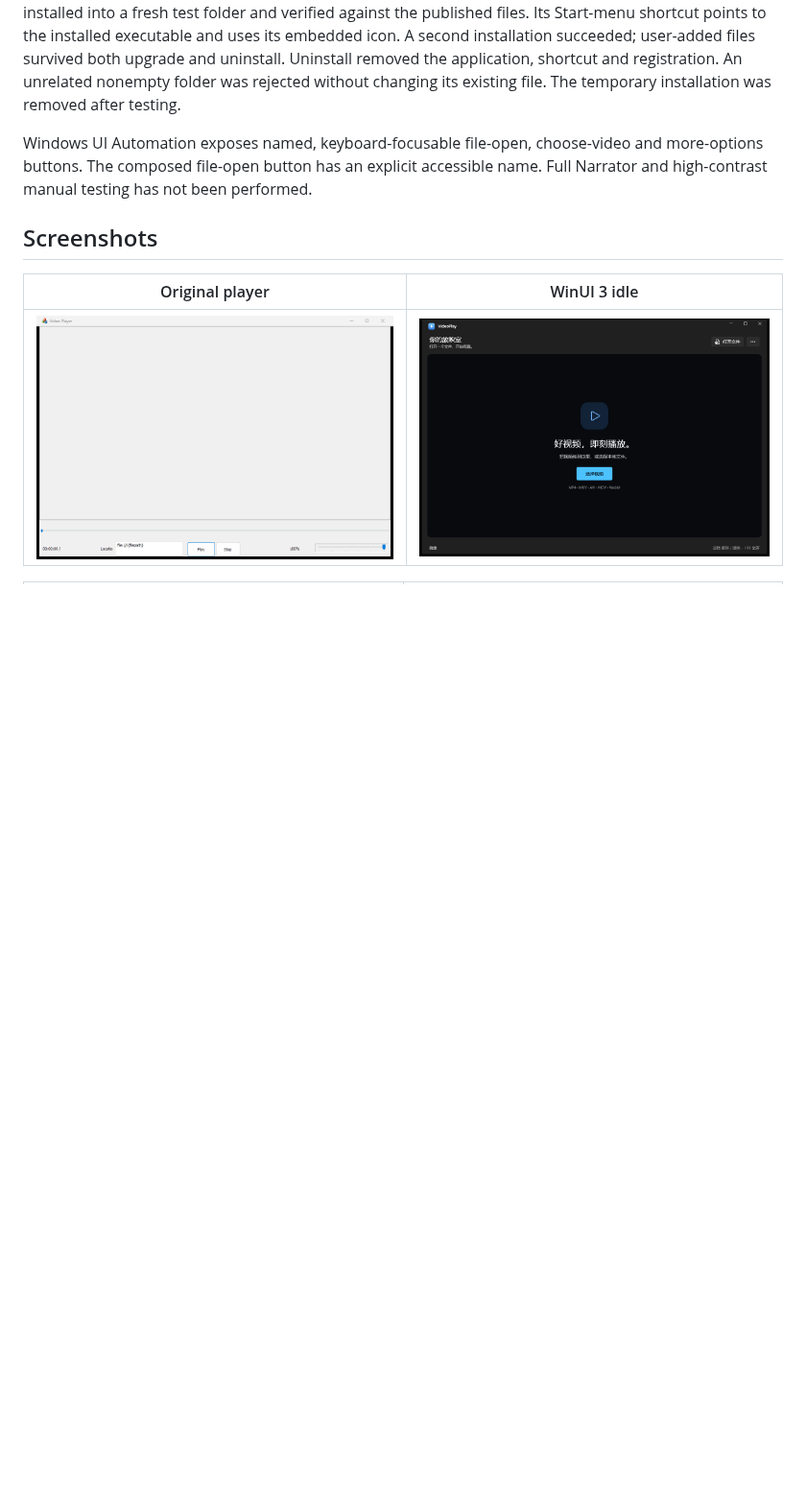
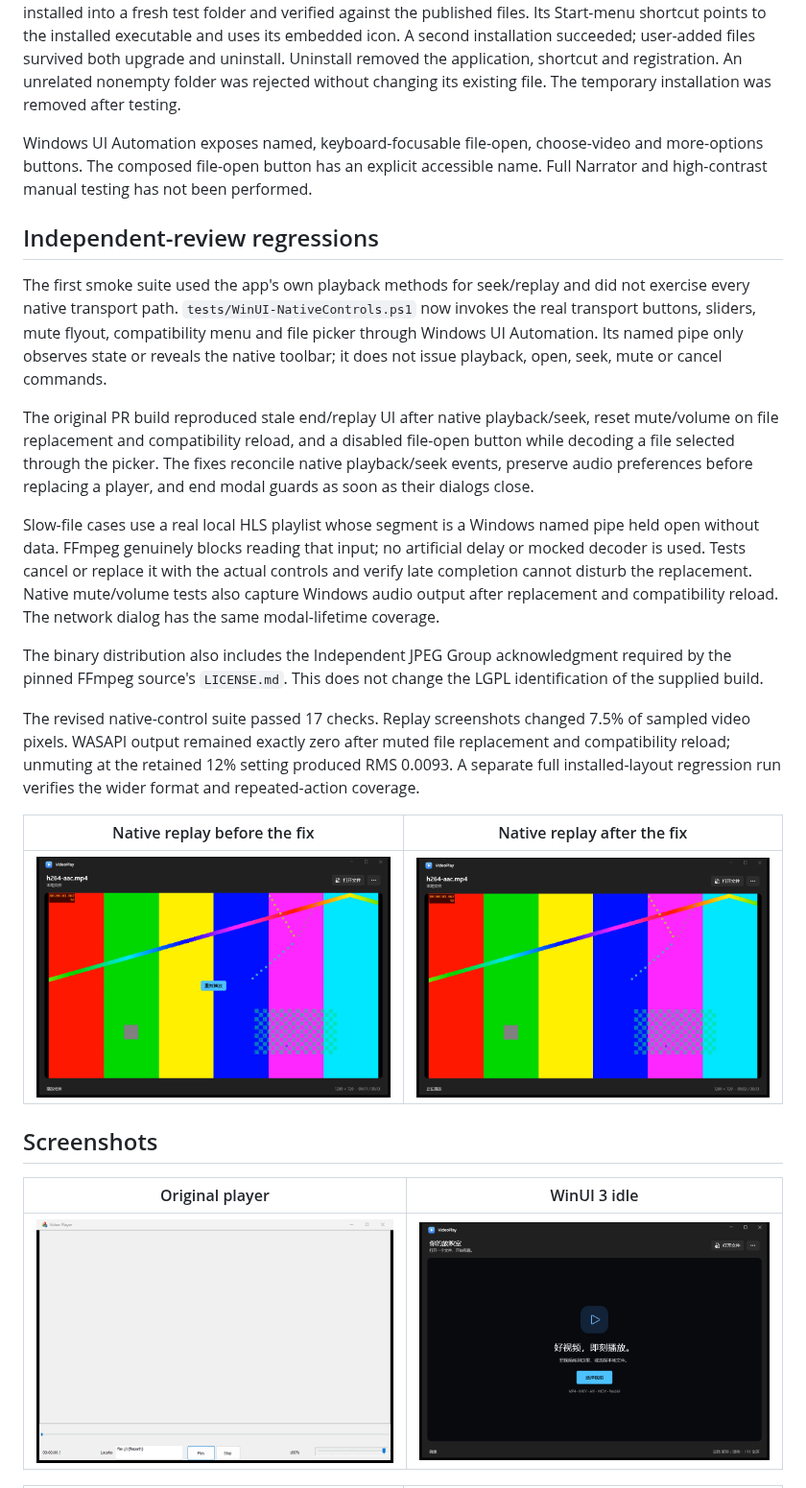
Before and after one commit to ArcueidShiki/VideoPlay, a Markdown page: docs/winui-validation.md, the part around the change. Shown at 96% size. Drawn GitHub-style; pictures changed too: docs/screenshots/native-replay-after.png (added), docs/screenshots/native-replay-before.png (added); blank space fills up the shorter version.

```diff
--- a/docs/winui-validation.md
+++ b/docs/winui-validation.md
@@ -28,6 +28,22 @@ Release publish and Debug build both completed without compiler warnings/errors.
 
 Windows UI Automation exposes named, keyboard-focusable file-open, choose-video and more-options buttons. The composed file-open button has an explicit accessible name. Full Narrator and high-contrast manual testing has not been performed.
 
+## Independent-review regressions
+
+The first smoke suite used the app's own playback methods for seek/replay and did not exercise every native transport path. `tests/WinUI-NativeControls.ps1` now invokes the real transport buttons, sliders, mute flyout, compatibility menu and file picker through Windows UI Automation. Its named pipe only observes state or reveals the native toolbar; it does not issue playback, open, seek, mute or cancel commands.
+
+The original PR build reproduced stale end/replay UI after native playback/seek, reset mute/volume on file replacement and compatibility reload, and a disabled file-open button while decoding a file selected through the picker. The fixes reconcile native playback/seek events, preserve audio preferences before replacing a player, and end modal guards as soon as their dialogs close.
+
+Slow-file cases use a real local HLS playlist whose segment is a Windows named pipe held open without data. FFmpeg genuinely blocks reading that input; no artificial delay or mocked decoder is used. Tests cancel or replace it with the actual controls and verify late completion cannot disturb the replacement. Native mute/volume tests also capture Windows audio output after replacement and compatibility reload. The network dialog has the same modal-lifetime coverage.
+
+The binary distribution also includes the Independent JPEG Group acknowledgment required by the pinned FFmpeg source's `LICENSE.md`. This does not change the LGPL identification of the supplied build.
+
+The revised native-control suite passed 17 checks. Replay screenshots changed 7.5% of sampled video pixels. WASAPI output remained exactly zero after muted file replacement and compatibility reload; unmuting at the retained 12% setting produced RMS 0.0093. A separate full installed-layout regression run verifies the wider format and repeated-action coverage.
+
+| Native replay before the fix | Native replay after the fix |
+| --- | --- |
+| ![Stale replay overlay and ended status](screenshots/native-replay-before.png) | ![Playing status with replay overlay cleared](screenshots/native-replay-after.png) |
+
 ## Screenshots
 
 | Original player | WinUI 3 idle |
```
Also changed, not shown: README.md (+2 -0 lines), 5 other files.
